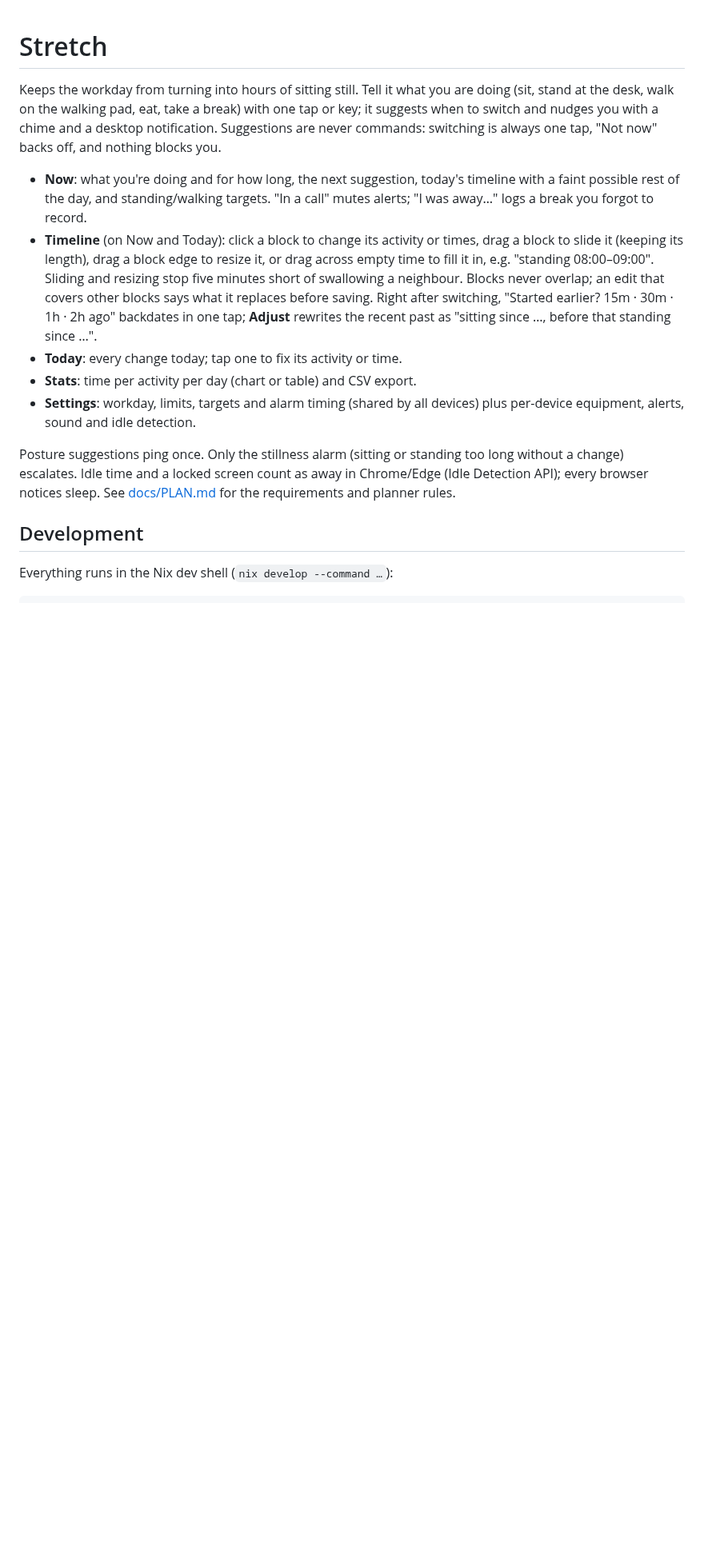
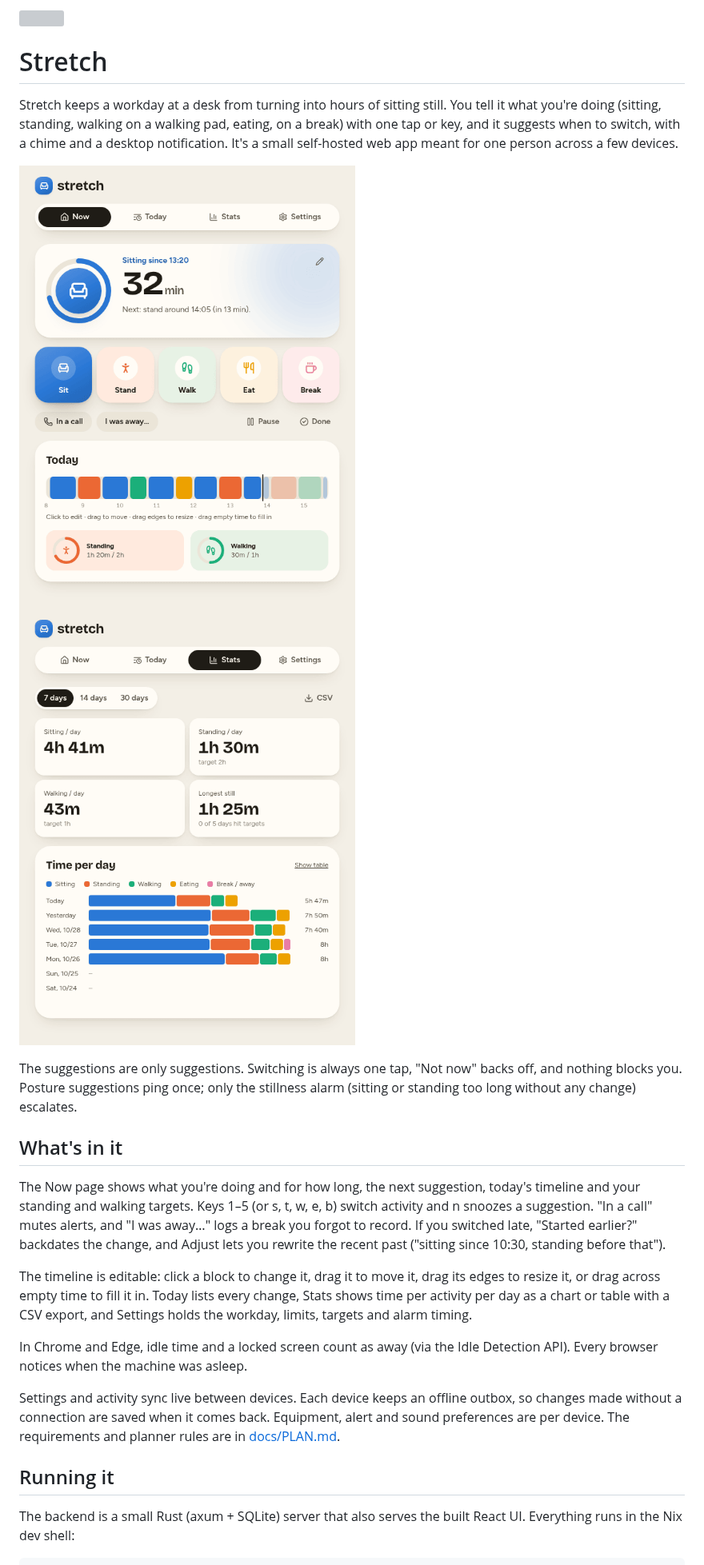
Before and after one commit to FruitieX/stretch, a Markdown page: README.md, the part around one of its changes. Shown at 80% size. GitHub-like rendering; pictures changed too: docs/screenshots/now.png (added), docs/screenshots/stats.png (added); blank space fills up the shorter version; grey boxes are pictures that could not be loaded.

Commit message:
docs: rewrite README with icon and screenshots
Co-Authored-By: Claude Opus 5.5 <noreply@anthropic.com>

````diff
--- a/README.md
+++ b/README.md
@@ -1,35 +3,45 @@
 # Stretch
 
-Keeps the workday from turning into hours of sitting still. Tell it what you
-are doing (sit, stand at the desk, walk on the walking pad, eat, take a
-break) with one tap or key; it suggests when to switch and nudges you with a
-chime and a desktop notification. Suggestions are never commands: switching
-is always one tap, "Not now" backs off, and nothing blocks you.
+Stretch keeps a workday at a desk from turning into hours of sitting still.
+You tell it what you're doing (sitting, standing, walking on a walking pad,
+eating, on a break) with one tap or key, and it suggests when to switch, with a
+chime and a desktop notification. It's a small self-hosted web app meant for
+one person across a few devices.
 
-- **Now**: what you're doing and for how long, the next suggestion, today's
-  timeline with a faint possible rest of the day, and standing/walking targets.
-  "In a call" mutes alerts; "I was away…" logs a break you forgot to record.
-- **Timeline** (on Now and Today): click a block to change its activity or
-  times, drag a block to slide it (keeping its length), drag a block edge to
-  resize it, or drag across empty time to fill it in, e.g. "standing
-  08:00–09:00". Sliding and resizing stop five minutes short of swallowing a
-  neighbour.
-  Blocks never overlap; an edit that covers other blocks says what it
-  replaces before saving. Right after switching, "Started earlier? 15m · 30m ·
-  1h · 2h ago" backdates in one tap; **Adjust** rewrites the recent past as
-  "sitting since …, before that standing since …".
-- **Today**: every change today; tap one to fix its activity or time.
-- **Stats**: time per activity per day (chart or table) and CSV export.
-- **Settings**: workday, limits, targets and alarm timing (shared by all
-  devices) plus per-device equipment, alerts, sound and idle detection.
+<p>
+  <img src="docs/screenshots/now.png" width="420" alt="The Now page: sitting for 32 minutes, next suggestion to stand at 14:05, and today's timeline">
+  <img src="docs/screenshots/stats.png" width="420" alt="The Stats page: average sitting, standing and walking per day over the last week">
+</p>
 
-Posture suggestions ping once. Only the stillness alarm (sitting or standing
-too long without a change) escalates. Idle time and a locked screen count as
-away in Chrome/Edge (Idle Detection API); every browser notices sleep. See
-[docs/PLAN.md](docs/PLAN.md) for the requirements and planner rules.
+The suggestions are only suggestions. Switching is always one tap, "Not now"
+backs off, and nothing blocks you. Posture suggestions ping once; only the
+stillness alarm (sitting or standing too long without any change) escalates.
 
-## Development
+## What's in it
 
-Everything runs in the Nix dev shell (`nix develop --command …`):
+The Now page shows what you're doing and for how long, the next suggestion,
+today's timeline and your standing and walking targets. Keys 1–5 (or s, t, w,
+e, b) switch activity and n snoozes a suggestion. "In a call" mutes alerts, and
+"I was away…" logs a break you forgot to record. If you switched late, "Started earlier?" backdates the change, and
+Adjust lets you rewrite the recent past ("sitting since 10:30, standing before
+that").
+
+The timeline is editable: click a block to change it, drag it to move it, drag
+its edges to resize it, or drag across empty time to fill it in. Today lists
+every change, Stats shows time per activity per day as a chart or table with a
+CSV export, and Settings holds the workday, limits, targets and alarm timing.
+
+In Chrome and Edge, idle time and a locked screen count as away (via the Idle
+Detection API). Every browser notices when the machine was asleep.
+
+Settings and activity sync live between devices. Each device keeps an offline
+outbox, so changes made without a connection are saved when it comes back.
+Equipment, alert and sound preferences are per device. The requirements and
+planner rules are in [docs/PLAN.md](docs/PLAN.md).
+
+## Running it
+
+The backend is a small Rust (axum + SQLite) server that also serves the built
+React UI. Everything runs in the Nix dev shell:
 
 ```sh
````
Also changed, not shown: other parts of README.md (+29 -14 lines).
